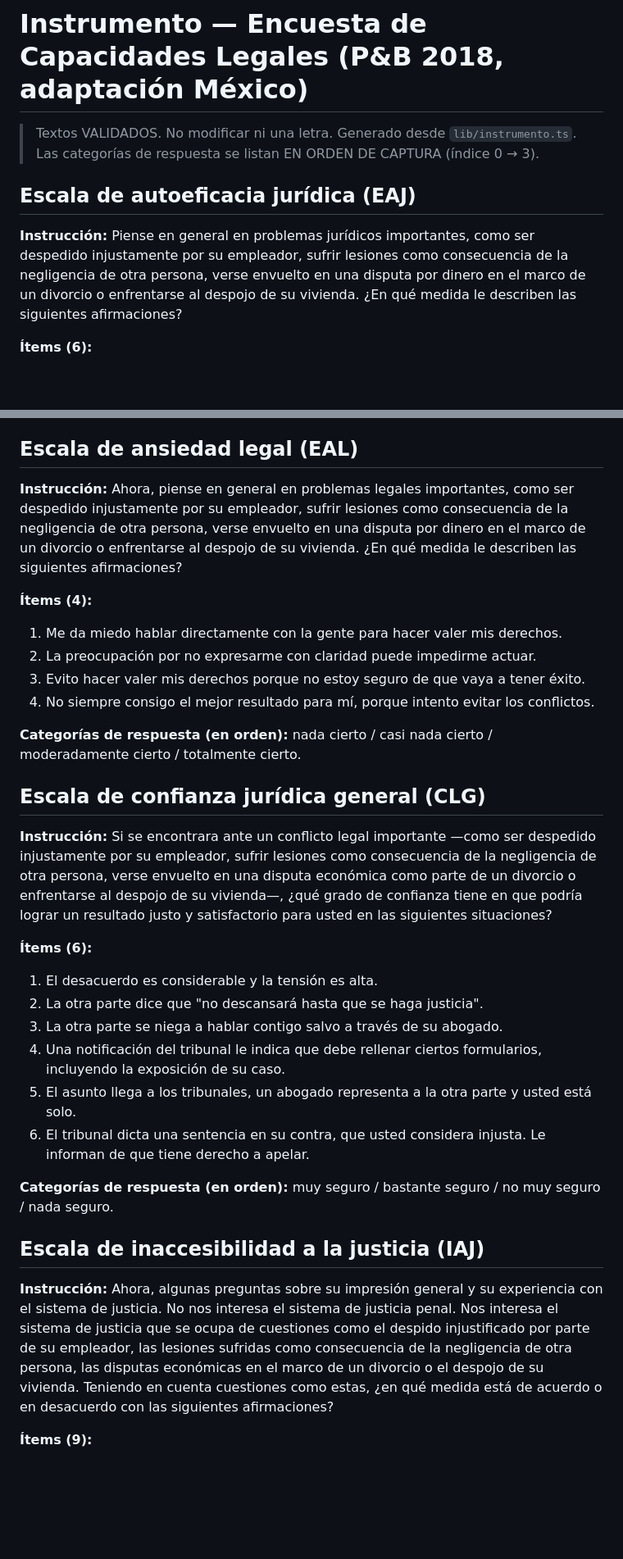
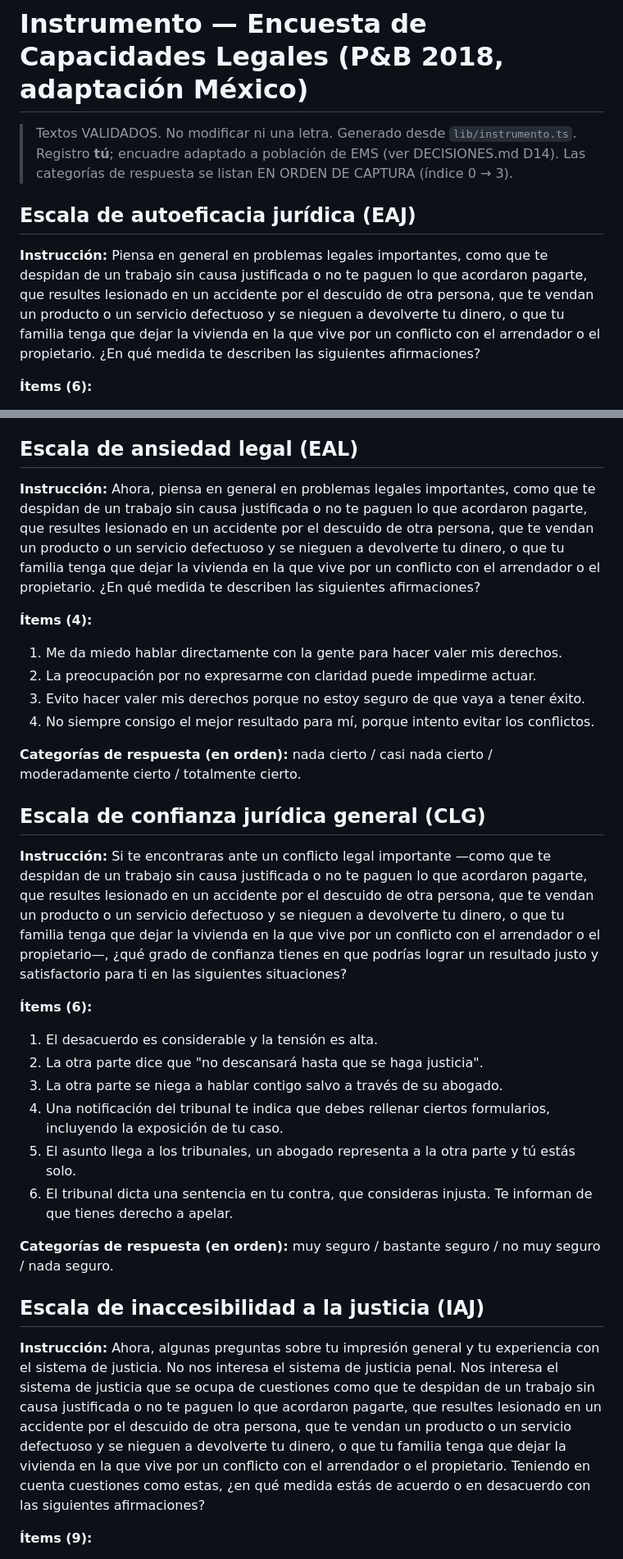
Before and after one commit to eramosurias-balasto/capacidades-legales, a Markdown page: docs/instrumento-referencia.md, 2 parts joined by grey strips. Shown at 82% size. Drawn GitHub-style; blank space fills up the shorter version.

Commit message:
docs: regenera referencia del instrumento (tú + encuadre adaptado)
Refleja instrumento.ts tras D14 (registro tú, ejemplos de §3.2). Útil como
base del Anexo 4 de la tesina.

Co-Authored-By: Claude Opus 4.8 <noreply@anthropic.com>

```diff
--- a/docs/instrumento-referencia.md
+++ b/docs/instrumento-referencia.md
@@ -1,11 +1,12 @@
 # Instrumento — Encuesta de Capacidades Legales (P&B 2018, adaptación México)
 
 > Textos VALIDADOS. No modificar ni una letra. Generado desde `lib/instrumento.ts`.
+> Registro **tú**; encuadre adaptado a población de EMS (ver DECISIONES.md D14).
 > Las categorías de respuesta se listan EN ORDEN DE CAPTURA (índice 0 → 3).
 
 ## Escala de autoeficacia jurídica (EAJ)
 
-**Instrucción:** Piense en general en problemas jurídicos importantes, como ser despedido injustamente por su empleador, sufrir lesiones como consecuencia de la negligencia de otra persona, verse envuelto en una disputa por dinero en el marco de un divorcio o enfrentarse al despojo de su vivienda. ¿En qué medida le describen las siguientes afirmaciones?
+**Instrucción:** Piensa en general en problemas legales importantes, como que te despidan de un trabajo sin causa justificada o no te paguen lo que acordaron pagarte, que resultes lesionado en un accidente por el descuido de otra persona, que te vendan un producto o un servicio defectuoso y se nieguen a devolverte tu dinero, o que tu familia tenga que dejar la vivienda en la que vive por un conflicto con el arrendador o el propietario. ¿En qué medida te describen las siguientes afirmaciones?
 
 **Ítems (6):**
 
@@ -20,7 +21,7 @@
 
 ## Escala de ansiedad legal (EAL)
 
-**Instrucción:** Ahora, piense en general en problemas legales importantes, como ser despedido injustamente por su empleador, sufrir lesiones como consecuencia de la negligencia de otra persona, verse envuelto en una disputa por dinero en el marco de un divorcio o enfrentarse al despojo de su vivienda. ¿En qué medida le describen las siguientes afirmaciones?
+**Instrucción:** Ahora, piensa en general en problemas legales importantes, como que te despidan de un trabajo sin causa justificada o no te paguen lo que acordaron pagarte, que resultes lesionado en un accidente por el descuido de otra persona, que te vendan un producto o un servicio defectuoso y se nieguen a devolverte tu dinero, o que tu familia tenga que dejar la vivienda en la que vive por un conflicto con el arrendador o el propietario. ¿En qué medida te describen las siguientes afirmaciones?
 
 **Ítems (4):**
 
@@ -33,22 +34,22 @@
 
 ## Escala de confianza jurídica general (CLG)
 
-**Instrucción:** Si se encontrara ante un conflicto legal importante —como ser despedido injustamente por su empleador, sufrir lesiones como consecuencia de la negligencia de otra persona, verse envuelto en una disputa económica como parte de un divorcio o enfrentarse al despojo de su vivienda—, ¿qué grado de confianza tiene en que podría lograr un resultado justo y satisfactorio para usted en las siguientes situaciones?
+**Instrucción:** Si te encontraras ante un conflicto legal importante —como que te despidan de un trabajo sin causa justificada o no te paguen lo que acordaron pagarte, que resultes lesionado en un accidente por el descuido de otra persona, que te vendan un producto o un servicio defectuoso y se nieguen a devolverte tu dinero, o que tu familia tenga que dejar la vivienda en la que vive por un conflicto con el arrendador o el propietario—, ¿qué grado de confianza tienes en que podrías lograr un resultado justo y satisfactorio para ti en las siguientes situaciones?
 
 **Ítems (6):**
 
 1. El desacuerdo es considerable y la tensión es alta.
 2. La otra parte dice que "no descansará hasta que se haga justicia".
 3. La otra parte se niega a hablar contigo salvo a través de su abogado.
-4. Una notificación del tribunal le indica que debe rellenar ciertos formularios, incluyendo la exposición de su caso.
-5. El asunto llega a los tribunales, un abogado representa a la otra parte y usted está solo.
-6. El tribunal dicta una sentencia en su contra, que usted considera injusta. Le informan de que tiene derecho a apelar.
+4. Una notificación del tribunal te indica que debes rellenar ciertos formularios, incluyendo la exposición de tu caso.
+5. El asunto llega a los tribunales, un abogado representa a la otra parte y tú estás solo.
+6. El tribunal dicta una sentencia en tu contra, que consideras injusta. Te informan de que tienes derecho a apelar.
 
 **Categorías de respuesta (en orden):** muy seguro / bastante seguro / no muy seguro / nada seguro.
 
 ## Escala de inaccesibilidad a la justicia (IAJ)
 
-**Instrucción:** Ahora, algunas preguntas sobre su impresión general y su experiencia con el sistema de justicia. No nos interesa el sistema de justicia penal. Nos interesa el sistema de justicia que se ocupa de cuestiones como el despido injustificado por parte de su empleador, las lesiones sufridas como consecuencia de la negligencia de otra persona, las disputas económicas en el marco de un divorcio o el despojo de su vivienda. Teniendo en cuenta cuestiones como estas, ¿en qué medida está de acuerdo o en desacuerdo con las siguientes afirmaciones?
+**Instrucción:** Ahora, algunas preguntas sobre tu impresión general y tu experiencia con el sistema de justicia. No nos interesa el sistema de justicia penal. Nos interesa el sistema de justicia que se ocupa de cuestiones como que te despidan de un trabajo sin causa justificada o no te paguen lo que acordaron pagarte, que resultes lesionado en un accidente por el descuido de otra persona, que te vendan un producto o un servicio defectuoso y se nieguen a devolverte tu dinero, o que tu familia tenga que dejar la vivienda en la que vive por un conflicto con el arrendador o el propietario. Teniendo en cuenta cuestiones como estas, ¿en qué medida estás de acuerdo o en desacuerdo con las siguientes afirmaciones?
 
 **Ítems (9):**
 
```
Also changed, not shown: other parts of docs/instrumento-referencia.md (+1 -1 lines).
